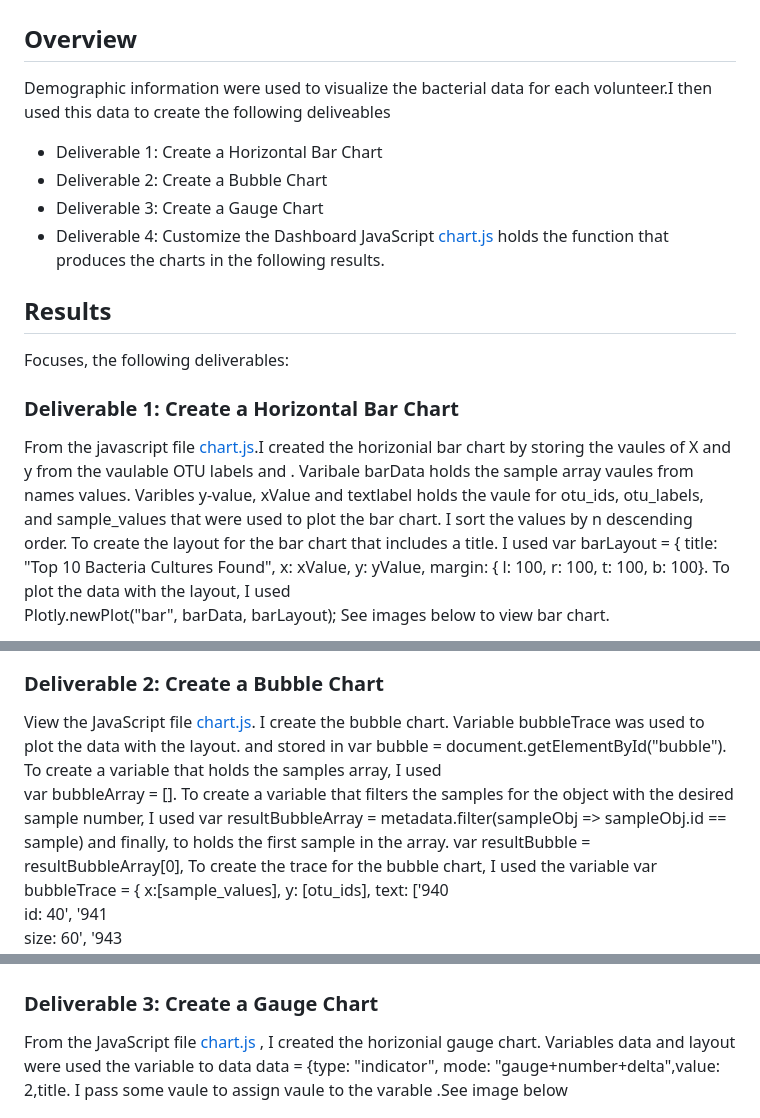
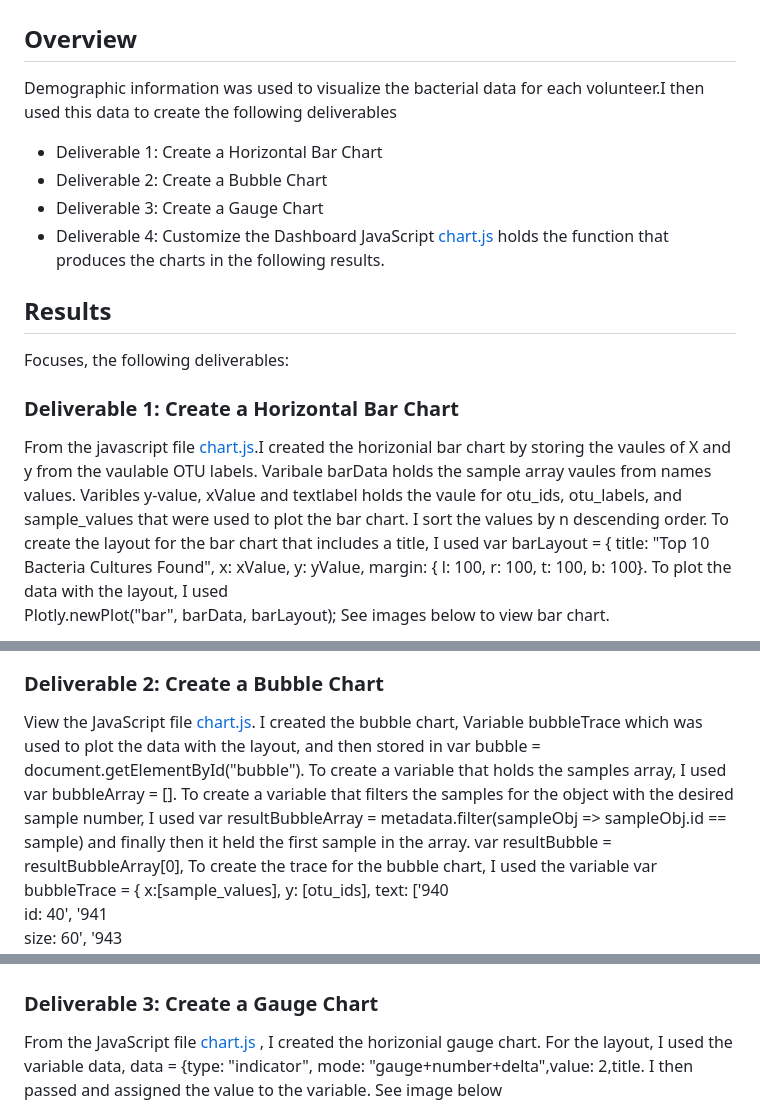
Before and after one commit to JaredTMurray/plotlydiploy, a Markdown page: README.md, 3 parts joined by grey strips. Drawn GitHub-style.

```diff
--- a/README.md
+++ b/README.md
@@ -1,7 +1,7 @@
 # plotlydiploy
 
 ## Overview
-Demographic information were used to visualize the bacterial data for each volunteer.I then used this data to create the following deliveables
+Demographic information was used to visualize the bacterial data for each volunteer.I then used this data to create the following deliverables
 - Deliverable 1: Create a Horizontal Bar Chart
 - Deliverable 2: Create a Bubble Chart
 - Deliverable 3: Create a Gauge Chart
@@ -12,7 +12,7 @@ Demographic information were used to visualize the bacterial data for each volun
 Focuses, the following deliverables:
 
 ###	Deliverable 1: Create a Horizontal Bar Chart
-  From the javascript file [chart.js](https://github.com/JaredTMurray/plotlydiploy/blob/main/chart.js).I created the horizonial bar chart by storing the vaules of X and y from the vaulable OTU labels and . Varibale barData holds the sample array vaules from names values. Varibles y-value, xValue and textlabel holds the vaule for otu_ids, otu_labels, and sample_values that were used to plot the bar chart. I sort the values by n descending order. To create the layout for the bar chart that includes a title. I used var barLayout = {
+  From the javascript file [chart.js](https://github.com/JaredTMurray/plotlydiploy/blob/main/chart.js).I created the horizonial bar chart by storing the vaules of X and y from the vaulable OTU labels. Varibale barData holds the sample array vaules from names values. Varibles y-value, xValue and textlabel holds the vaule for otu_ids, otu_labels, and sample_values that were used to plot the bar chart. I sort the values by n descending order. To create the layout for the bar chart that includes a title, I used var barLayout = {
       title: "Top 10 Bacteria Cultures Found",
       x: xValue, y: yValue, margin: { l: 100, r: 100, t: 100, b: 100}. To plot the data with the layout, I used
     Plotly.newPlot("bar", barData, barLayout);   See images below to view bar chart.
@@ -22,8 +22,8 @@ Focuses, the following deliverables:
 ![](https://github.com/JaredTMurray/plotlydiploy/blob/main/Bar.png)
 
 ### Deliverable 2: Create a Bubble Chart
-View the JavaScript file [chart.js](https://github.com/JaredTMurray/plotlydiploy/blob/main/chart.js). I create the bubble chart. Variable bubbleTrace was used to plot the data with the layout.  and stored in var bubble = document.getElementById("bubble"). To create a variable that holds the samples array, I used
-      var bubbleArray = []. To create a variable that filters the samples for the object with the desired sample number, I used var resultBubbleArray = metadata.filter(sampleObj => sampleObj.id == sample) and finally, to holds the first sample in the array.
+View the JavaScript file [chart.js](https://github.com/JaredTMurray/plotlydiploy/blob/main/chart.js). I created the bubble chart, Variable bubbleTrace which was used to plot the data with the layout,  and then stored in var bubble = document.getElementById("bubble"). To create a variable that holds the samples array, I used
+      var bubbleArray = []. To create a variable that filters the samples for the object with the desired sample number, I used var resultBubbleArray = metadata.filter(sampleObj => sampleObj.id == sample) and finally then it held the first sample in the array.
     var resultBubble = resultBubbleArray[0], To create the trace for the bubble chart, I used the variable  var bubbleTrace = { x:[sample_values], y: [otu_ids],
       text: ['940<br>id: 40', '941<br>size: 60', '943<br>size: 380', '944<br>size: 100'], mode: 'markers',  marker: { size: [40, 60,  380, 100], sizemode: 'area'}};
     var bubbleData = [bubbleTrace];
@@ -33,7 +33,7 @@ View the JavaScript file [chart.js](https://github.com/JaredTMurray/plotlydiploy
 ![](https://github.com/JaredTMurray/plotlydiploy/blob/main/bubble.png)
 
 ###	Deliverable 3: Create a Gauge Chart
- From the JavaScript file [chart.js](https://github.com/JaredTMurray/plotlydiploy/blob/main/chart.js) , I   created the horizonial gauge chart. Variables data  and layout were used the variable to data  data = {type: "indicator", mode: "gauge+number+delta",value: 2,title. I  pass some vaule to assign vaule to the varable .See image below
+ From the JavaScript file [chart.js](https://github.com/JaredTMurray/plotlydiploy/blob/main/chart.js) , I  created the horizonial gauge chart. For the layout, I used the variable data,  data = {type: "indicator", mode: "gauge+number+delta",value: 2,title. I then passed and assigned the value to the variable. See image below
 
 ![](https://github.com/JaredTMurray/plotlydiploy/blob/main/del3.png)
 ![](https://github.com/JaredTMurray/plotlydiploy/blob/main/button.png)
```
Also changed, not shown: other parts of README.md (+1 -1 lines).
